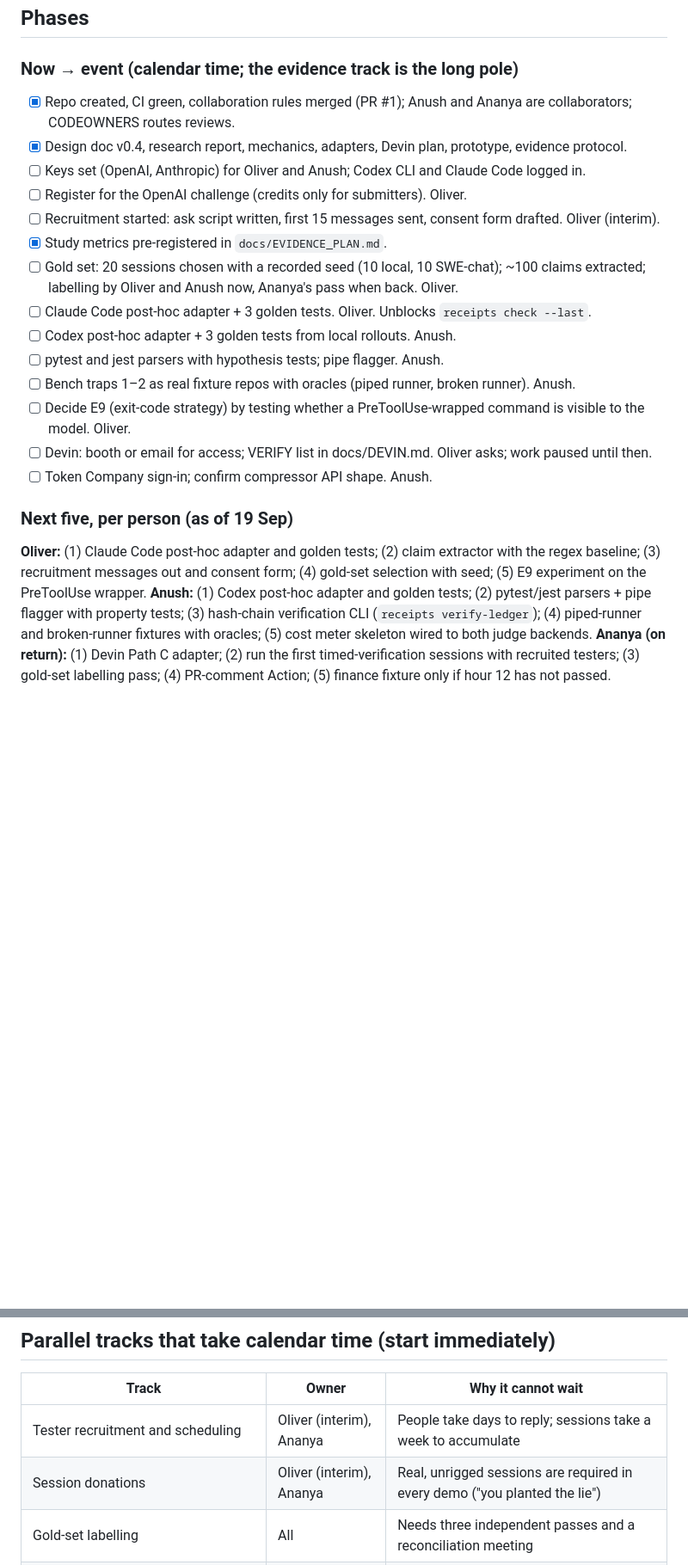
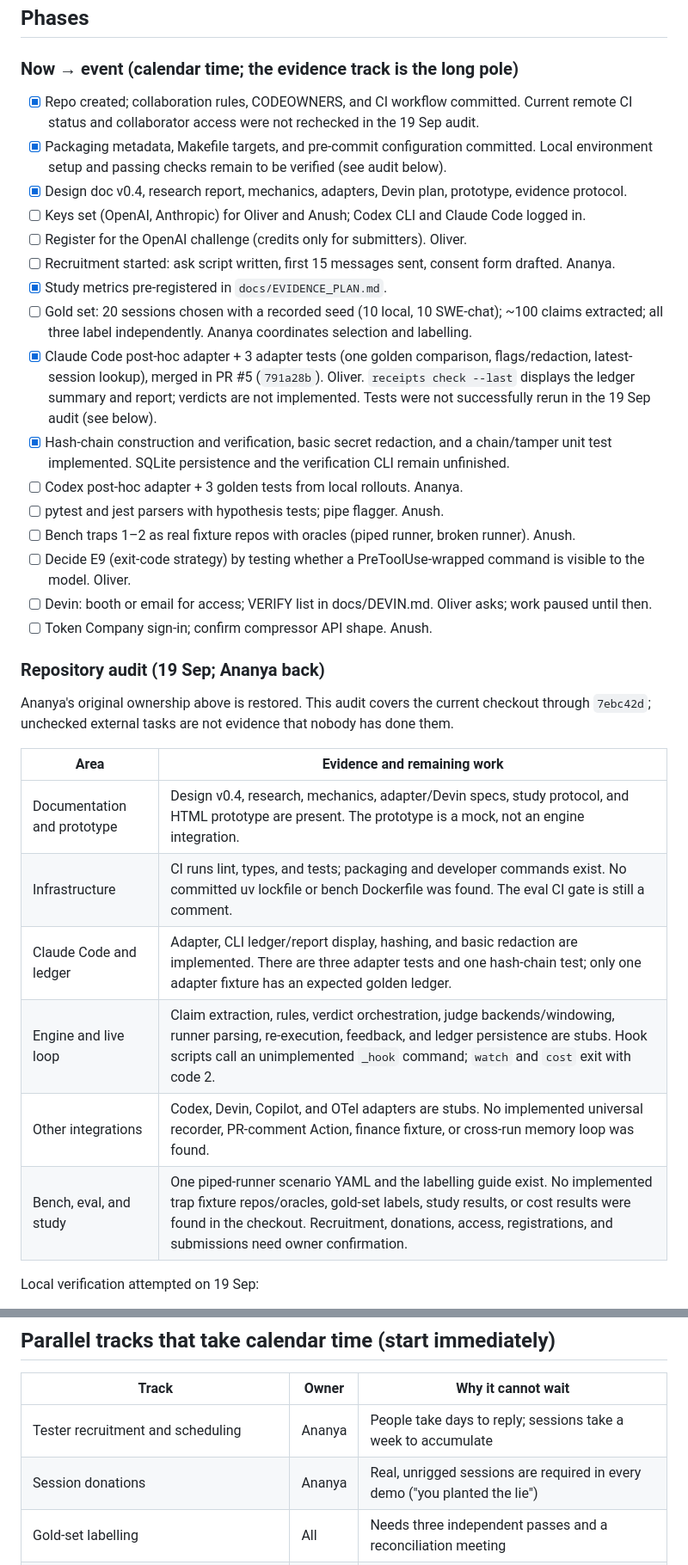
Before and after one commit to Olivesz/custos-code, a Markdown page: docs/PLAN.md, 2 parts joined by grey strips. Shown at 86% size. Drawn GitHub-style; blank space fills up the shorter version.

```diff
--- a/docs/PLAN.md
+++ b/docs/PLAN.md
@@ -57,22 +41,35 @@ If the split turns out wrong, swap. The point is that every area has exactly one
 ## Phases
 
 ### Now → event (calendar time; the evidence track is the long pole)
-- [x] Repo created, CI green, collaboration rules merged (PR #1); Anush and Ananya are collaborators; CODEOWNERS routes reviews.
+- [x] Repo created; collaboration rules, CODEOWNERS, and CI workflow committed. Current remote CI status and collaborator access were not rechecked in the 19 Sep audit.
+- [x] Packaging metadata, Makefile targets, and pre-commit configuration committed. Local environment setup and passing checks remain to be verified (see audit below).
 - [x] Design doc v0.4, research report, mechanics, adapters, Devin plan, prototype, evidence protocol.
 - [ ] Keys set (OpenAI, Anthropic) for Oliver and Anush; Codex CLI and Claude Code logged in.
 - [ ] Register for the OpenAI challenge (credits only for submitters). Oliver.
-- [ ] Recruitment started: ask script written, first 15 messages sent, consent form drafted. Oliver (interim).
+- [ ] Recruitment started: ask script written, first 15 messages sent, consent form drafted. Ananya.
 - [x] Study metrics pre-registered in `docs/EVIDENCE_PLAN.md`.
-- [ ] Gold set: 20 sessions chosen with a recorded seed (10 local, 10 SWE-chat); ~100 claims extracted; labelling by Oliver and Anush now, Ananya's pass when back. Oliver.
-- [ ] Claude Code post-hoc adapter + 3 golden tests. Oliver. Unblocks `receipts check --last`.
-- [ ] Codex post-hoc adapter + 3 golden tests from local rollouts. Anush.
+- [ ] Gold set: 20 sessions chosen with a recorded seed (10 local, 10 SWE-chat); ~100 claims extracted; all three label independently. Ananya coordinates selection and labelling.
+- [x] Claude Code post-hoc adapter + 3 adapter tests (one golden comparison, flags/redaction, latest-session lookup), merged in PR #5 (`791a28b`). Oliver. `receipts check --last` displays the ledger summary and report; verdicts are not implemented. Tests were not successfully rerun in the 19 Sep audit (see below).
+- [x] Hash-chain construction and verification, basic secret redaction, and a chain/tamper unit test implemented. SQLite persistence and the verification CLI remain unfinished.
+- [ ] Codex post-hoc adapter + 3 golden tests from local rollouts. Ananya.
 - [ ] pytest and jest parsers with hypothesis tests; pipe flagger. Anush.
 - [ ] Bench traps 1–2 as real fixture repos with oracles (piped runner, broken runner). Anush.
 - [ ] Decide E9 (exit-code strategy) by testing whether a PreToolUse-wrapped command is visible to the model. Oliver.
 - [ ] Devin: booth or email for access; VERIFY list in docs/DEVIN.md. Oliver asks; work paused until then.
 - [ ] Token Company sign-in; confirm compressor API shape. Anush.
 
-### Next five, per person (as of 19 Sep)
-**Oliver:** (1) Claude Code post-hoc adapter and golden tests; (2) claim extractor with the regex baseline; (3) recruitment messages out and consent form; (4) gold-set selection with seed; (5) E9 experiment on the PreToolUse wrapper.
-**Anush:** (1) Codex post-hoc adapter and golden tests; (2) pytest/jest parsers + pipe flagger with property tests; (3) hash-chain verification CLI (`receipts verify-ledger`); (4) piped-runner and broken-runner fixtures with oracles; (5) cost meter skeleton wired to both judge backends.
-**Ananya (on return):** (1) Devin Path C adapter; (2) run the first timed-verification sessions with recruited testers; (3) gold-set labelling pass; (4) PR-comment Action; (5) finance fixture only if hour 12 has not passed.
+### Repository audit (19 Sep; Ananya back)
+
+Ananya's original ownership above is restored. This audit covers the current checkout through `7ebc42d`; unchecked external tasks are not evidence that nobody has done them.
+
+| Area | Evidence and remaining work |
+|---|---|
+| Documentation and prototype | Design v0.4, research, mechanics, adapter/Devin specs, study protocol, and HTML prototype are present. The prototype is a mock, not an engine integration. |
+| Infrastructure | CI runs lint, types, and tests; packaging and developer commands exist. No committed uv lockfile or bench Dockerfile was found. The eval CI gate is still a comment. |
+| Claude Code and ledger | Adapter, CLI ledger/report display, hashing, and basic redaction are implemented. There are three adapter tests and one hash-chain test; only one adapter fixture has an expected golden ledger. |
+| Engine and live loop | Claim extraction, rules, verdict orchestration, judge backends/windowing, runner parsing, re-execution, feedback, and ledger persistence are stubs. Hook scripts call an unimplemented `_hook` command; `watch` and `cost` exit with code 2. |
+| Other integrations | Codex, Devin, Copilot, and OTel adapters are stubs. No implemented universal recorder, PR-comment Action, finance fixture, or cross-run memory loop was found. |
+| Bench, eval, and study | One piped-runner scenario YAML and the labelling guide exist. No implemented trap fixture repos/oracles, gold-set labels, study results, or cost results were found in the checkout. Recruitment, donations, access, registrations, and submissions need owner confirmation. |
+
+Local verification attempted on 19 Sep:
+
@@ -91,8 +96,8 @@ If the split turns out wrong, swap. The point is that every area has exactly one
 
 | Track | Owner | Why it cannot wait |
 |---|---|---|
-| Tester recruitment and scheduling | Oliver (interim), Ananya | People take days to reply; sessions take a week to accumulate |
-| Session donations | Oliver (interim), Ananya | Real, unrigged sessions are required in every demo ("you planted the lie") |
+| Tester recruitment and scheduling | Ananya | People take days to reply; sessions take a week to accumulate |
+| Session donations | Ananya | Real, unrigged sessions are required in every demo ("you planted the lie") |
 | Gold-set labelling | All | Needs three independent passes and a reconciliation meeting |
 | Sponsor access (OpenAI credits, Devin, Token Company sign-in) | Oliver | Gated by sponsor timelines |
 | Bench fixtures | Anush | Traps must be validated to actually elicit the failure before they are trusted |
```
Also changed, not shown: other parts of docs/PLAN.md (+9 -17 lines).
